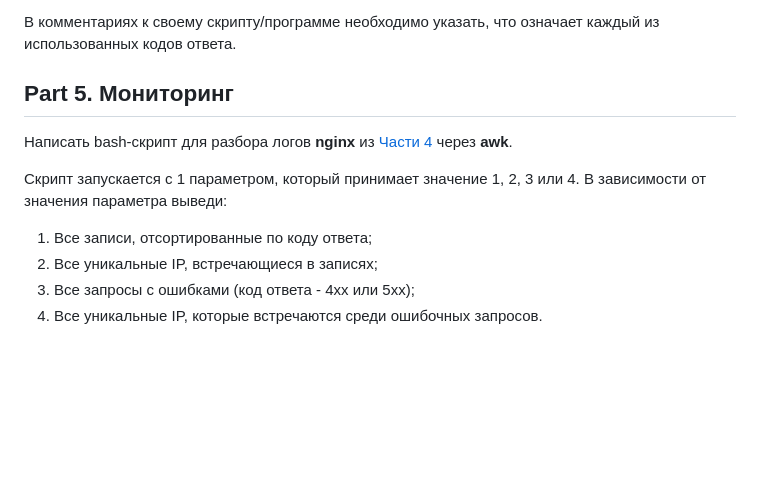
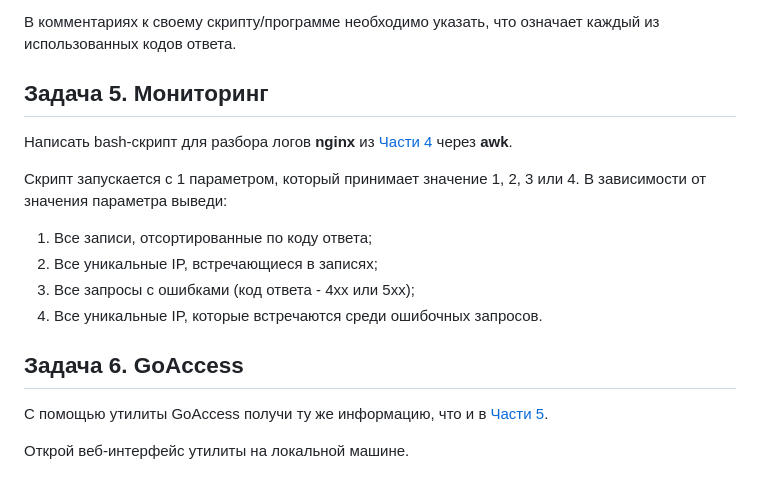
Before and after one commit to m3mpm/Linux_Monitoring_2, a Markdown page: README.md, the part around the change. Rendered like a GitHub page; blank space fills up the shorter version.

Commit message:
README.md, add Task 6 description

```diff
--- a/README.md
+++ b/README.md
@@ -92,7 +92,7 @@ _При удалении по дате и времени создания пол
 
 В комментариях к своему скрипту/программе необходимо указать, что означает каждый из использованных кодов ответа.
 
-## Part 5. Мониторинг
+## Задача 5. Мониторинг
 
 Написать bash-скрипт для разбора логов **nginx** из [Части 4](#задача-4-генератор-логов) через **awk**.
 
@@ -103,3 +103,9 @@ _При удалении по дате и времени создания пол
 2. Все уникальные IP, встречающиеся в записях;
 3. Все запросы с ошибками (код ответа - 4хх или 5хх);
 4. Все уникальные IP, которые встречаются среди ошибочных запросов.
+
+## Задача 6. **GoAccess**
+
+С помощью утилиты GoAccess получи ту же информацию, что и в [Части 5](#задача-5-мониторинг).
+
+Открой веб-интерфейс утилиты на локальной машине.
```
